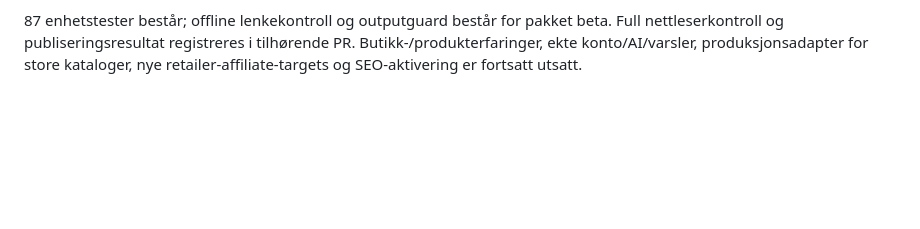
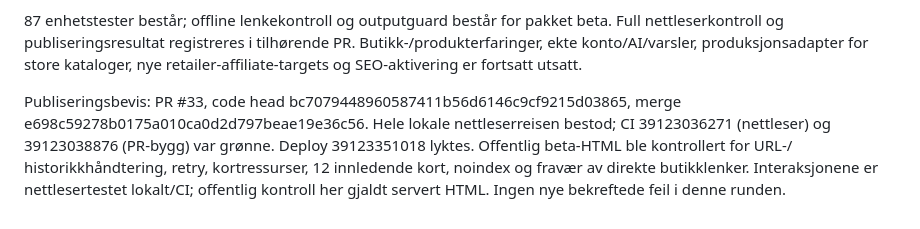
Before and after one commit to chillout-labs/sjekkpris-no, a Markdown page: DESIGN_STATUS.md, the part around the change. GitHub-like rendering; blank space fills up the shorter version.

Commit message:
Record verified navigation quality deployment [skip ci]

```diff
--- a/DESIGN_STATUS.md
+++ b/DESIGN_STATUS.md
@@ -252,3 +252,11 @@ Denne runden:
 beta. Full nettleserkontroll og publiseringsresultat registreres i tilhørende PR.
 Butikk-/produkterfaringer, ekte konto/AI/varsler, produksjonsadapter for store
 kataloger, nye retailer-affiliate-targets og SEO-aktivering er fortsatt utsatt.
+
+Publiseringsbevis: PR #33, code head bc7079448960587411b56d6146c9cf9215d03865,
+merge e698c59278b0175a010ca0d2d797beae19e36c56. Hele lokale nettleserreisen
+bestod; CI 39123036271 (nettleser) og 39123038876 (PR-bygg) var grønne.
+Deploy 39123351018 lyktes. Offentlig beta-HTML ble kontrollert for URL-/
+historikkhåndtering, retry, kortressurser, 12 innledende kort, noindex og fravær
+av direkte butikklenker. Interaksjonene er nettlesertestet lokalt/CI; offentlig
+kontroll her gjaldt servert HTML. Ingen nye bekreftede feil i denne runden.
```
